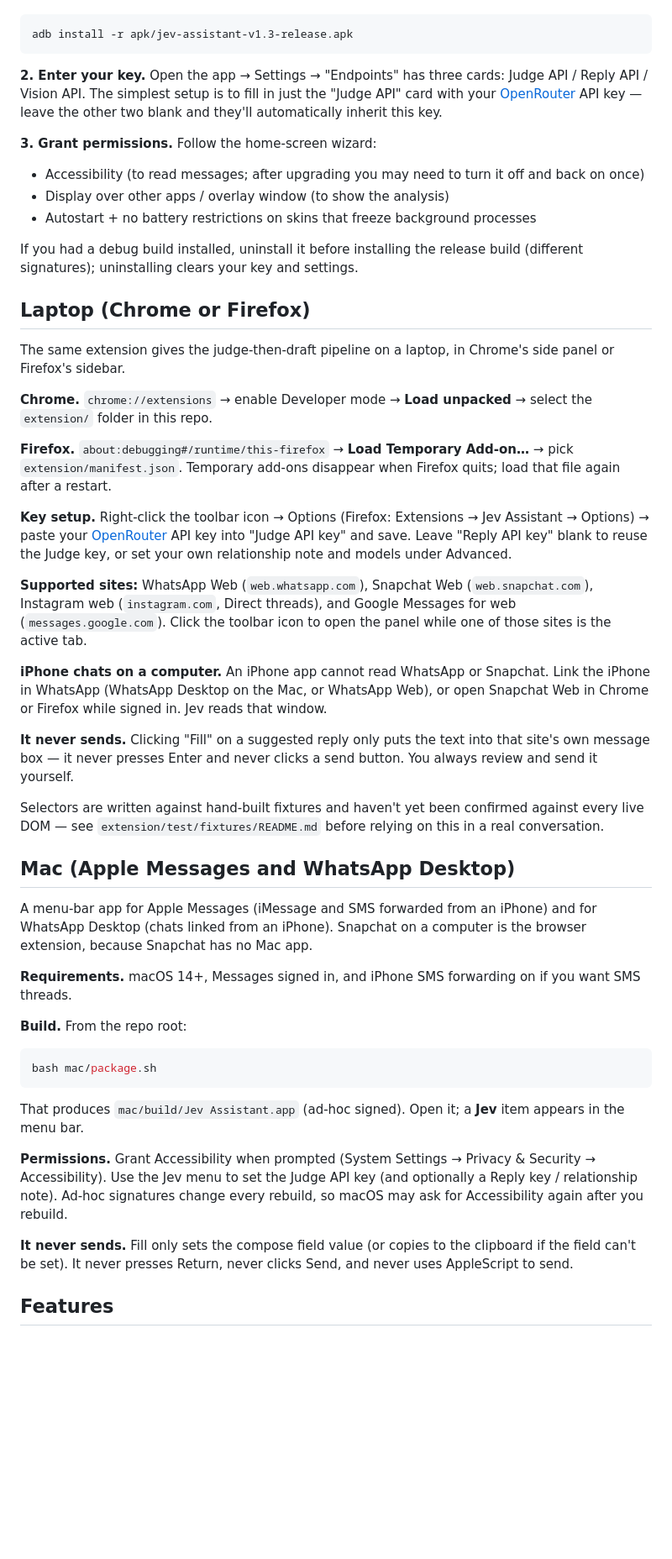
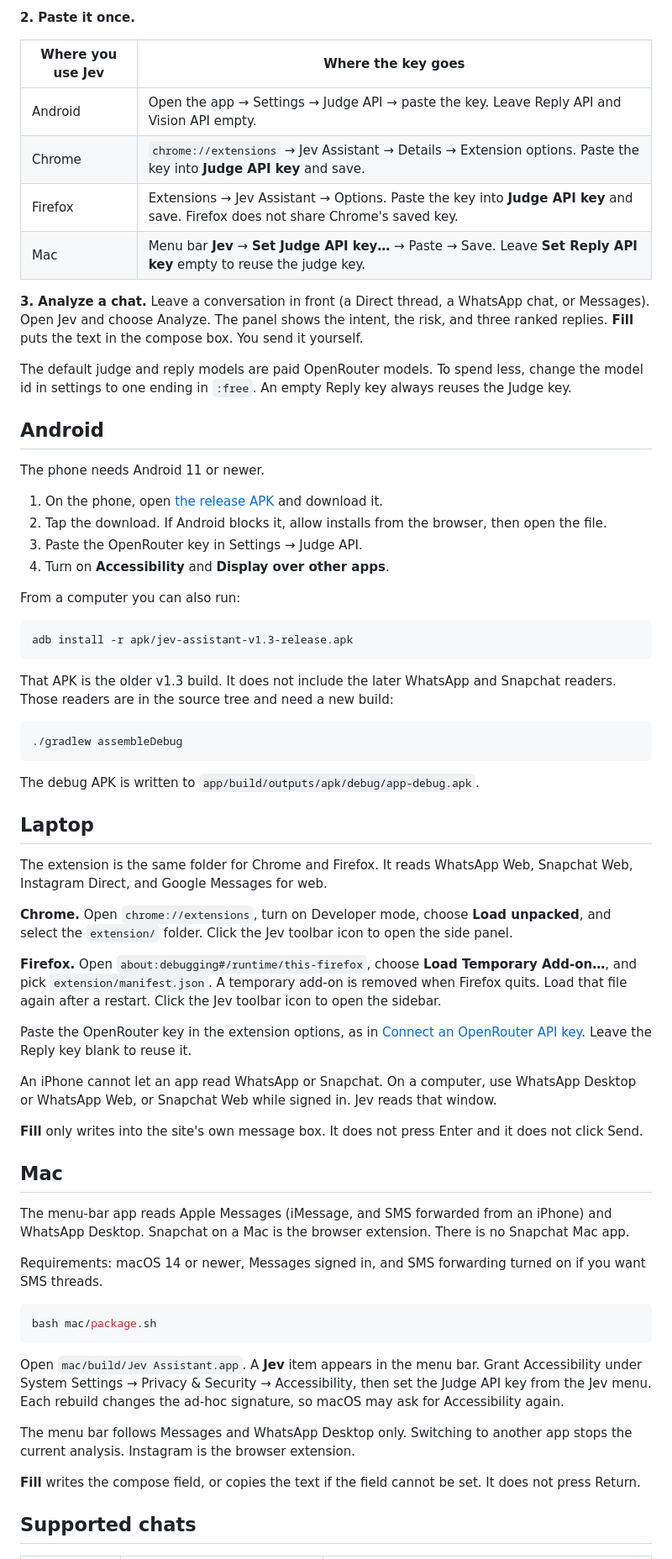
Before and after one commit to xingjianzhang700-arch/Jev-Assistant, a Markdown page: README.md, the part around one of its changes. Shown at 84% size. Drawn GitHub-style; blank space fills up the shorter version.

````diff
--- a/README.md
+++ b/README.md
@@ -40,53 +46,68 @@ This project only reads chats on your own device that you already have the right
+**2. Paste it once.**
+
+| Where you use Jev | Where the key goes |
+|---|---|
+| Android | Open the app → Settings → Judge API → paste the key. Leave Reply API and Vision API empty. |
+| Chrome | `chrome://extensions` → Jev Assistant → Details → Extension options. Paste the key into **Judge API key** and save. |
+| Firefox | Extensions → Jev Assistant → Options. Paste the key into **Judge API key** and save. Firefox does not share Chrome's saved key. |
+| Mac | Menu bar **Jev** → **Set Judge API key…** → Paste → Save. Leave **Set Reply API key** empty to reuse the judge key. |
+
+**3. Analyze a chat.** Leave a conversation in front (a Direct thread, a WhatsApp chat, or Messages). Open Jev and choose Analyze. The panel shows the intent, the risk, and three ranked replies. **Fill** puts the text in the compose box. You send it yourself.
+
+The default judge and reply models are paid OpenRouter models. To spend less, change the model id in settings to one ending in `:free`. An empty Reply key always reuses the Judge key.
+
+## Android
+
+The phone needs Android 11 or newer.
+
+1. On the phone, open [the release APK](apk/jev-assistant-v1.3-release.apk) and download it.
+2. Tap the download. If Android blocks it, allow installs from the browser, then open the file.
+3. Paste the OpenRouter key in Settings → Judge API.
+4. Turn on **Accessibility** and **Display over other apps**.
+
+From a computer you can also run:
 
 ```bash
 adb install -r apk/jev-assistant-v1.3-release.apk
 ```
 
-**2. Enter your key.** Open the app → Settings → "Endpoints" has three cards: Judge API / Reply API / Vision API. The simplest setup is to fill in just the "Judge API" card with your [OpenRouter](https://openrouter.ai/) API key — leave the other two blank and they'll automatically inherit this key.
+That APK is the older v1.3 build. It does not include the later WhatsApp and Snapchat readers. Those readers are in the source tree and need a new build:
 
-**3. Grant permissions.** Follow the home-screen wizard:
+```bash
+./gradlew assembleDebug
+```
 
-- Accessibility (to read messages; after upgrading you may need to turn it off and back on once)
-- Display over other apps / overlay window (to show the analysis)
-- Autostart + no battery restrictions on skins that freeze background processes
+The debug APK is written to `app/build/outputs/apk/debug/app-debug.apk`.
 
-If you had a debug build installed, uninstall it before installing the release build (different signatures); uninstalling clears your key and settings.
+## Laptop
 
-## Laptop (Chrome or Firefox)
+The extension is the same folder for Chrome and Firefox. It reads WhatsApp Web, Snapchat Web, Instagram Direct, and Google Messages for web.
 
-The same extension gives the judge-then-draft pipeline on a laptop, in Chrome's side panel or Firefox's sidebar.
+**Chrome.** Open `chrome://extensions`, turn on Developer mode, choose **Load unpacked**, and select the `extension/` folder. Click the Jev toolbar icon to open the side panel.
 
-**Chrome.** `chrome://extensions` → enable Developer mode → **Load unpacked** → select the `extension/` folder in this repo.
+**Firefox.** Open `about:debugging#/runtime/this-firefox`, choose **Load Temporary Add-on…**, and pick `extension/manifest.json`. A temporary add-on is removed when Firefox quits. Load that file again after a restart. Click the Jev toolbar icon to open the sidebar.
 
-**Firefox.** `about:debugging#/runtime/this-firefox` → **Load Temporary Add-on…** → pick `extension/manifest.json`. Temporary add-ons disappear when Firefox quits; load that file again after a restart.
+Paste the OpenRouter key in the extension options, as in [Connect an OpenRouter API key](#connect-an-openrouter-api-key). Leave the Reply key blank to reuse it.
 
-**Key setup.** Right-click the toolbar icon → Options (Firefox: Extensions → Jev Assistant → Options) → paste your [OpenRouter](https://openrouter.ai/) API key into "Judge API key" and save. Leave "Reply API key" blank to reuse the Judge key, or set your own relationship note and models under Advanced.
+An iPhone cannot let an app read WhatsApp or Snapchat. On a computer, use WhatsApp Desktop or WhatsApp Web, or Snapchat Web while signed in. Jev reads that window.
 
-**Supported sites:** WhatsApp Web (`web.whatsapp.com`), Snapchat Web (`web.snapchat.com`), Instagram web (`instagram.com`, Direct threads), and Google Messages for web (`messages.google.com`). Click the toolbar icon to open the panel while one of those sites is the active tab.
+**Fill** only writes into the site's own message box. It does not press Enter and it does not click Send.
 
-**iPhone chats on a computer.** An iPhone app cannot read WhatsApp or Snapchat. Link the iPhone in WhatsApp (WhatsApp Desktop on the Mac, or WhatsApp Web), or open Snapchat Web in Chrome or Firefox while signed in. Jev reads that window.
+## Mac
 
-**It never sends.** Clicking "Fill" on a suggested reply only puts the text into that site's own message box — it never presses Enter and never clicks a send button. You always review and send it yourself.
+The menu-bar app reads Apple Messages (iMessage, and SMS forwarded from an iPhone) and WhatsApp Desktop. Snapchat on a Mac is the browser extension. There is no Snapchat Mac app.
 
-Selectors are written against hand-built fixtures and haven't yet been confirmed against every live DOM — see `extension/test/fixtures/README.md` before relying on this in a real conversation.
-
-## Mac (Apple Messages and WhatsApp Desktop)
-
-A menu-bar app for Apple Messages (iMessage and SMS forwarded from an iPhone) and for WhatsApp Desktop (chats linked from an iPhone). Snapchat on a computer is the browser extension, because Snapchat has no Mac app.
-
-**Requirements.** macOS 14+, Messages signed in, and iPhone SMS forwarding on if you want SMS threads.
-
-**Build.** From the repo root:
+Requirements: macOS 14 or newer, Messages signed in, and SMS forwarding turned on if you want SMS threads.
 
 ```bash
 bash mac/package.sh
 ```
 
-That produces `mac/build/Jev Assistant.app` (ad-hoc signed). Open it; a **Jev** item appears in the menu bar.
+Open `mac/build/Jev Assistant.app`. A **Jev** item appears in the menu bar. Grant Accessibility under System Settings → Privacy & Security → Accessibility, then set the Judge API key from the Jev menu. Each rebuild changes the ad-hoc signature, so macOS may ask for Accessibility again.
 
-**Permissions.** Grant Accessibility when prompted (System Settings → Privacy & Security → Accessibility). Use the Jev menu to set the Judge API key (and optionally a Reply key / relationship note). Ad-hoc signatures change every rebuild, so macOS may ask for Accessibility again after you rebuild.
+The menu bar follows Messages and WhatsApp Desktop only. Switching to another app stops the current analysis. Instagram is the browser extension.
 
-**It never sends.** Fill only sets the compose field value (or copies to the clipboard if the field can't be set). It never presses Return, never clicks Send, and never uses AppleScript to send.
+**Fill** writes the compose field, or copies the text if the field cannot be set. It does not press Return.
 
-## Features
+## Supported chats
 
````
Also changed, not shown: other parts of README.md (+74 -109 lines), docs/demo.gif (added), 1 other file.
